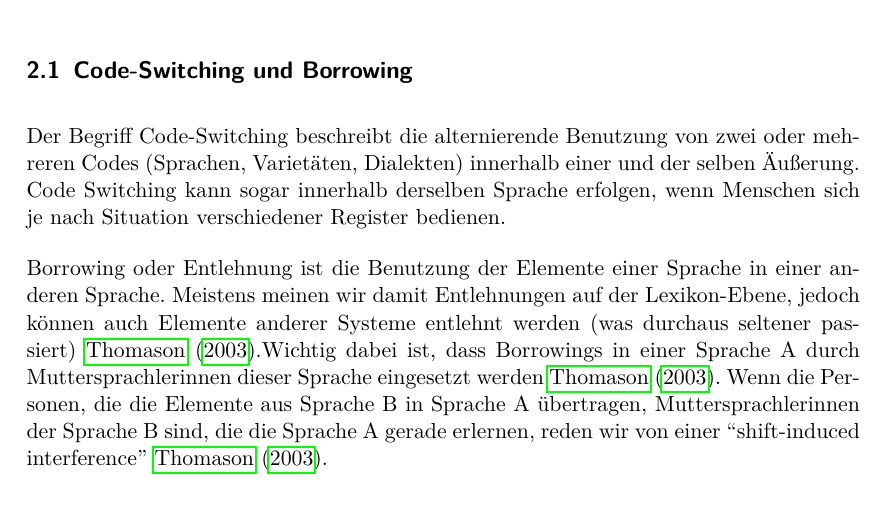
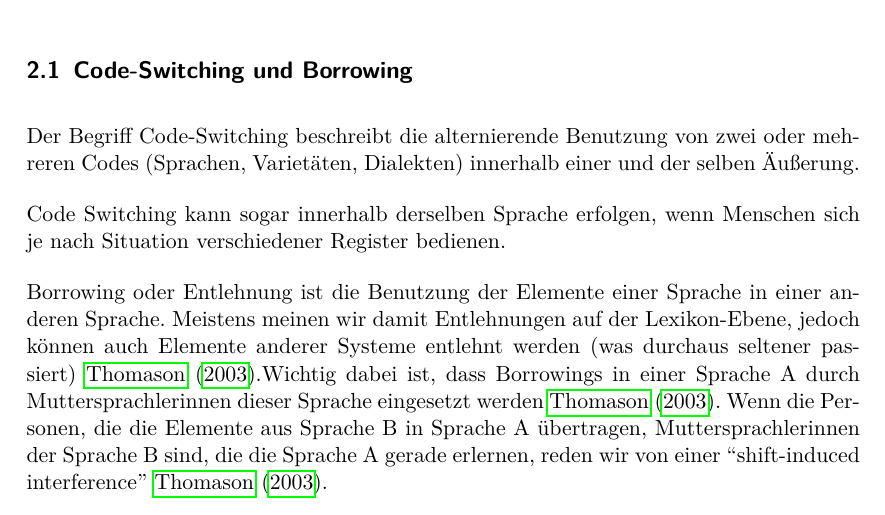
Before and after one commit to lusy/hausarbeiten, a LaTeX document (spanishNYC/hausarbeit/main.tex, which reads spanishNYC/hausarbeit/2-Grundlagen.tex): part of page 8 of 21, cut so that both start at the same text. Compiled offline with pdfLaTeX.

Commit message:
spanishNYC: update basics

```diff
--- a/spanishNYC/hausarbeit/2-Grundlagen.tex
+++ b/spanishNYC/hausarbeit/2-Grundlagen.tex
@@ -17,28 +17,14 @@ Im Folgenden werden die Begriffe Code-Switching und Borrowing, Language Shift, %
 Sozioindexikalität und indexikalische Felder erläutert.
 
 \subsection{Code-Switching und Borrowing}
-%(and borrowings)
 Der Begriff Code-Switching beschreibt die alternierende Benutzung von zwei oder mehreren Codes (Sprachen, Varietäten, Dialekten) innerhalb einer und der selben Äußerung. %cite needed vlt Pfaff \cite[]{Pfaff79}
-%Thomason
-%include intra/inter sentential stuff? kommt mir nur so semi-wichtig vor.aber vlt nicht schlecht
-\begin{comment}
-%code switching --> USE!
-Code-switching, as used in this section, includes both intrasentential switching
-(sometimes called code mixing) and intersentential switching
 
-
-Code-switching is a (perhaps the) major route by which loanwords enter a  %loanwords
-language. It surely plays a role in at least some kinds of structural borrowing
-as well, although the more dramatic kinds of structural interference are prob-
-ably likely to result from code alternation instead (see section 2.2 below).
-\end{comment}
 Code Switching kann sogar innerhalb derselben Sprache erfolgen, wenn Menschen sich je nach Situation verschiedener Register bedienen.
 
 Borrowing oder Entlehnung ist die Benutzung der Elemente einer Sprache in einer anderen Sprache.
 Meistens meinen wir damit Entlehnungen auf der Lexikon-Ebene, jedoch können auch Elemente anderer Systeme entlehnt werden (was durchaus seltener passiert)~\cite{Thomason03}.% \cite[vgl.][]{Thomason03}.
 Wichtig dabei ist, dass Borrowings in einer Sprache A durch Muttersprachlerinnen dieser Sprache eingesetzt werden~\cite{Thomason03}. % \cite[vgl.][]{Thomason03}.
 Wenn die Personen, die die Elemente aus Sprache B in Sprache A übertragen, Muttersprachlerinnen der Sprache B sind, die die Sprache A gerade erlernen, reden wir von einer ``shift-induced interference''~\cite{Thomason03}. % \cite[vgl.][]{Thomason03}.
-
 
 Laut Sarah Thomason ist Code-Switching vermutlich der häufigste Weg, auf dem Entlehnungen Teil einer Sprache werden~\cite{Thomason03}. % \cite[vgl.][]{Thomason03}.
 In der Praxis ist es oft schwierig zu bestimmen, ob es sich bei einem konkreten Gebrauch um ein Code-Switch oder um eine Entlehnung handelt.
```
Also changed, not shown: spanishNYC/hausarbeit/2-Grundlagen.tex (5 more changed lines).
